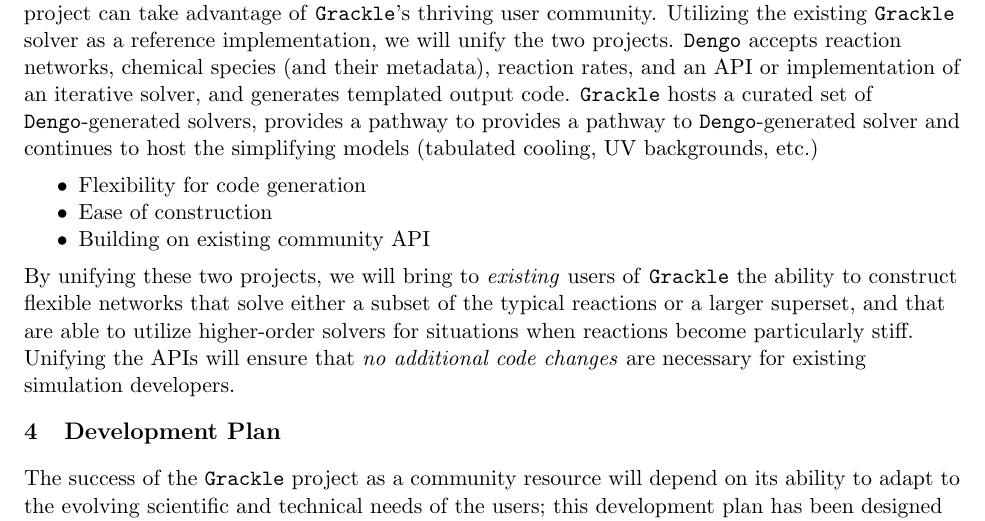
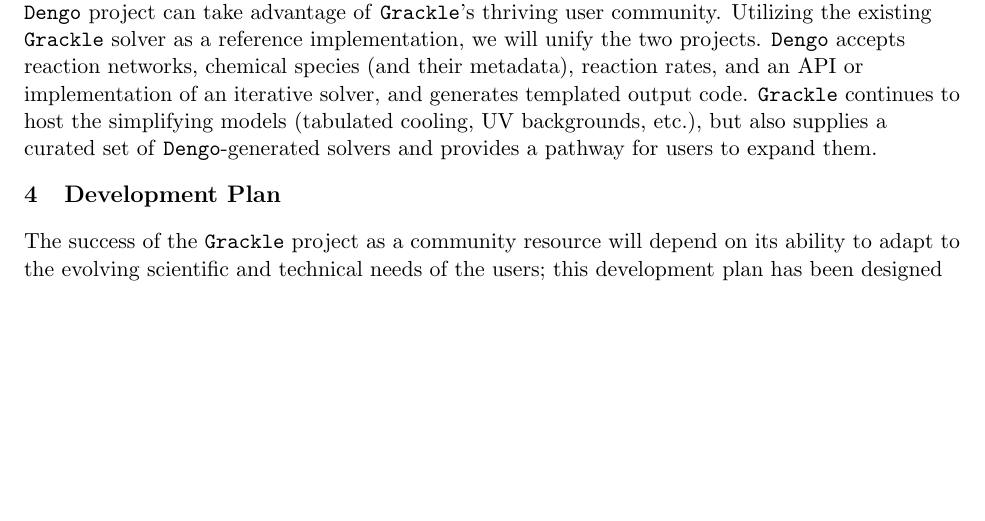
Before and after one commit to brittonsmith/gracklengo_cssi_2018, a LaTeX document (project_description/proposal.tex, which reads project_description/dengo_description.tex): part of page 9 of 27, cut at the place of the change, the shorter picture padded with empty space. Compiled offline with pdfLaTeX.

Commit message:
Finish dengo edits.

```diff
--- a/project_description/dengo_description.tex
+++ b/project_description/dengo_description.tex
@@ -119,20 +119,14 @@ solver as a reference implementation, we will unify the two projects.
 \dengo{} accepts reaction networks, chemical species (and their
 metadata), reaction rates, and an API or implementation of an
 iterative solver, and generates templated output code.  \grackle{}
-hosts a curated set of \dengo{}-generated solvers, provides a pathway
-to
-provides a pathway to \dengo{}-generated solver and continues to host
-the simplifying models (tabulated cooling, UV backgrounds, etc.)
+continues to host the simplifying models (tabulated cooling, UV
+backgrounds, etc.), but also supplies a curated set of
+\dengo{}-generated solvers and provides a pathway for users to expand
+them.
 
-\begin{itemize}
-\item Flexibility for code generation
-\item Ease of construction
-\item Building on existing community API
-\end{itemize}
-
-By unifying these two projects, we will bring to \textit{existing} users of
-\grackle{} the ability to construct flexible networks that solve either a subset
-of the typical reactions or a larger superset, and that are able to utilize
-higher-order solvers for situations when reactions become particularly stiff.
-Unifying the APIs will ensure that \textit{no additional code changes} are
-necessary for existing simulation developers.
+%% By unifying these two projects, we will bring to \textit{existing} users of
+%% \grackle{} the ability to construct flexible networks that solve either a subset
+%% of the typical reactions or a larger superset, and that are able to utilize
+%% higher-order solvers for situations when reactions become particularly stiff.
+%% Unifying the APIs will ensure that \textit{no additional code changes} are
+%% necessary for existing simulation developers.
```
